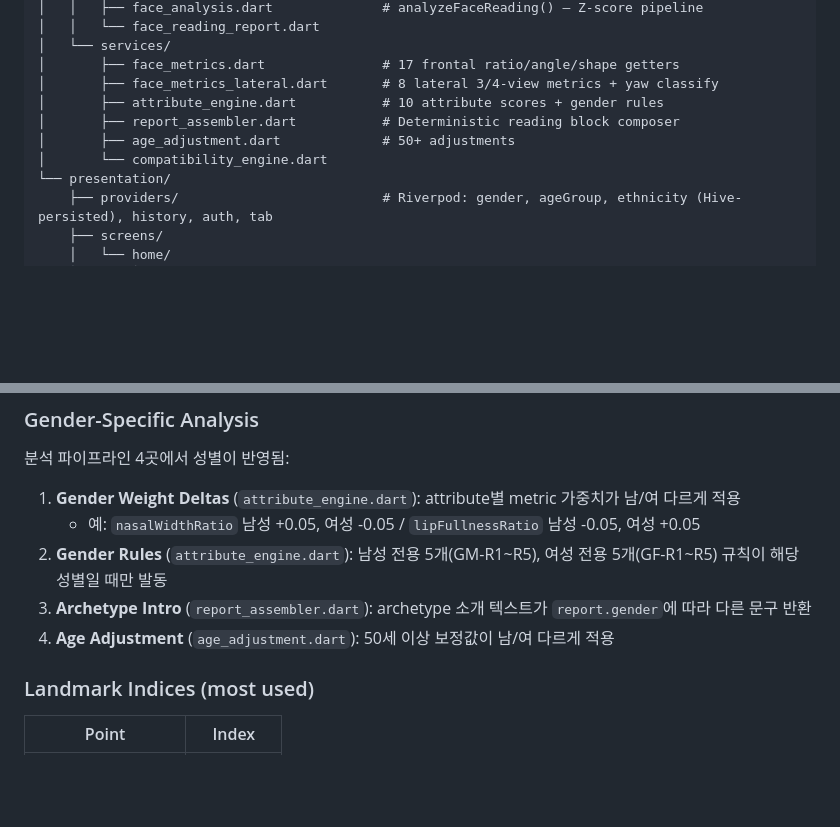
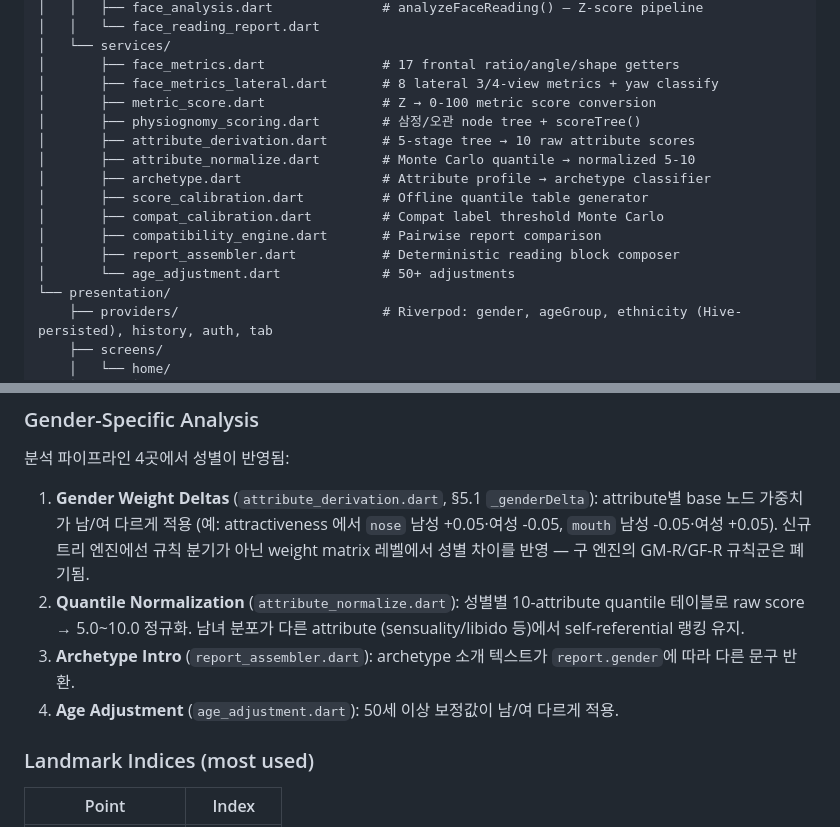
Before and after one commit to jinseokoh/face-reader, a Markdown page: flutter/CLAUDE.md, 2 parts joined by grey strips. GitHub-like rendering; blank space fills up the shorter version.

Commit message:
docs: sync CLAUDE.md with new tree engine, mark FORMULA.md legacy
CLAUDE.md had stale references to the deleted `attribute_engine.dart`:
update the file-tree listing with the eight services that replaced it,
and rewrite the Gender-Specific Analysis section — gender now influences
scores via `_genderDelta` in attribute_derivation.dart + per-gender
quantile normalization, not the dropped GM-R/GF-R rule family.

FORMULA.md documents the flat rule engine that was removed in phase 3c.
Rather than rewrite 1400 lines, add a deprecation banner pointing at
ARCHITECTURE.md + attribute_derivation.dart as the current SSOT and
preserve the body as a historical record of why the legacy metric →
attribute mappings were chosen.

Co-Authored-By: Claude Opus 4.7 <noreply@anthropic.com>

```diff
--- a/flutter/CLAUDE.md
+++ b/flutter/CLAUDE.md
@@ -27,10 +27,16 @@ lib/
 │   └── services/
 │       ├── face_metrics.dart               # 17 frontal ratio/angle/shape getters
 │       ├── face_metrics_lateral.dart       # 8 lateral 3/4-view metrics + yaw classify
-│       ├── attribute_engine.dart           # 10 attribute scores + gender rules
+│       ├── metric_score.dart               # Z → 0-100 metric score conversion
+│       ├── physiognomy_scoring.dart        # 삼정/오관 node tree + scoreTree()
+│       ├── attribute_derivation.dart       # 5-stage tree → 10 raw attribute scores
+│       ├── attribute_normalize.dart        # Monte Carlo quantile → normalized 5-10
+│       ├── archetype.dart                  # Attribute profile → archetype classifier
+│       ├── score_calibration.dart          # Offline quantile table generator
+│       ├── compat_calibration.dart         # Compat label threshold Monte Carlo
+│       ├── compatibility_engine.dart       # Pairwise report comparison
 │       ├── report_assembler.dart           # Deterministic reading block composer
-│       ├── age_adjustment.dart             # 50+ adjustments
-│       └── compatibility_engine.dart
+│       └── age_adjustment.dart             # 50+ adjustments
 └── presentation/
     ├── providers/                          # Riverpod: gender, ageGroup, ethnicity (Hive-persisted), history, auth, tab
     ├── screens/
@@ -212,11 +218,17 @@ z=±6~7(클램프 ±3.5)이 나와 속성 점수가 포화되었음.
 ### Gender-Specific Analysis
 분석 파이프라인 4곳에서 성별이 반영됨:
 
-1. **Gender Weight Deltas** (`attribute_engine.dart`): attribute별 metric 가중치가 남/여 다르게 적용
-   - 예: `nasalWidthRatio` 남성 +0.05, 여성 -0.05 / `lipFullnessRatio` 남성 -0.05, 여성 +0.05
-2. **Gender Rules** (`attribute_engine.dart`): 남성 전용 5개(GM-R1~R5), 여성 전용 5개(GF-R1~R5) 규칙이 해당 성별일 때만 발동
-3. **Archetype Intro** (`report_assembler.dart`): archetype 소개 텍스트가 `report.gender`에 따라 다른 문구 반환
-4. **Age Adjustment** (`age_adjustment.dart`): 50세 이상 보정값이 남/여 다르게 적용
+1. **Gender Weight Deltas** (`attribute_derivation.dart`, §5.1 `_genderDelta`):
+   attribute별 base 노드 가중치가 남/여 다르게 적용 (예: attractiveness 에서
+   `nose` 남성 +0.05·여성 -0.05, `mouth` 남성 -0.05·여성 +0.05). 신규 트리 엔진에선
+   규칙 분기가 아닌 weight matrix 레벨에서 성별 차이를 반영 — 구 엔진의 GM-R/GF-R
+   규칙군은 폐기됨.
+2. **Quantile Normalization** (`attribute_normalize.dart`): 성별별 10-attribute
+   quantile 테이블로 raw score → 5.0~10.0 정규화. 남녀 분포가 다른 attribute
+   (sensuality/libido 등)에서 self-referential 랭킹 유지.
+3. **Archetype Intro** (`report_assembler.dart`): archetype 소개 텍스트가
+   `report.gender`에 따라 다른 문구 반환.
+4. **Age Adjustment** (`age_adjustment.dart`): 50세 이상 보정값이 남/여 다르게 적용.
 
 ### Landmark Indices (most used)
 | Point | Index |
```
Also changed, not shown: flutter/FORMULA.md (+19 -1 lines).
